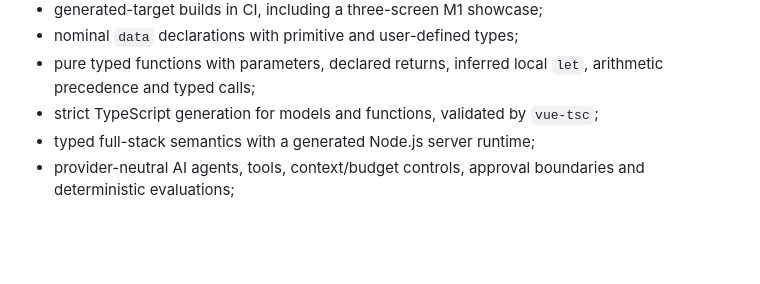
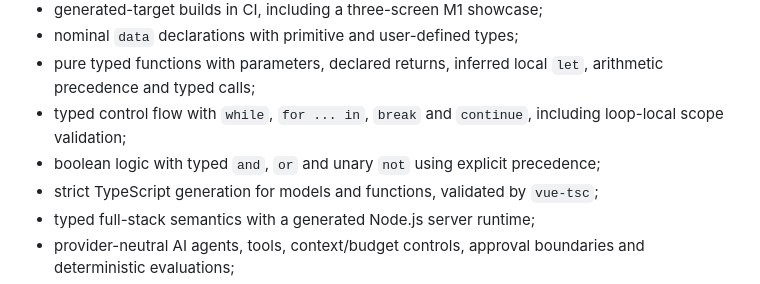
Before and after one commit to armaabetancourtt/evermore, a Markdown page: README.md, the part around the change. GitHub-like rendering; blank space fills up the shorter version.

Commit message:
docs: document completed core control flow

```diff
--- a/README.md
+++ b/README.md
@@ -551,6 +551,8 @@ Implemented today:
 - generated-target builds in CI, including a three-screen M1 showcase;
 - nominal `data` declarations with primitive and user-defined types;
 - pure typed functions with parameters, declared returns, inferred local `let`, arithmetic precedence and typed calls;
+- typed control flow with `while`, `for ... in`, `break` and `continue`, including loop-local scope validation;
+- boolean logic with typed `and`, `or` and unary `not` using explicit precedence;
 - strict TypeScript generation for models and functions, validated by `vue-tsc`;
 - typed full-stack semantics with a generated Node.js server runtime;
 - provider-neutral AI agents, tools, context/budget controls, approval boundaries and deterministic evaluations;
```
